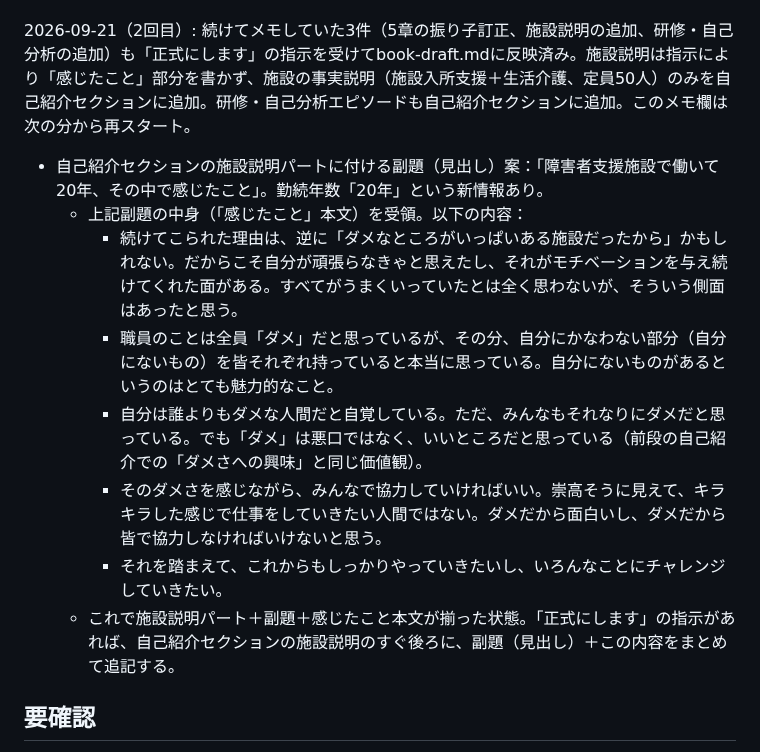
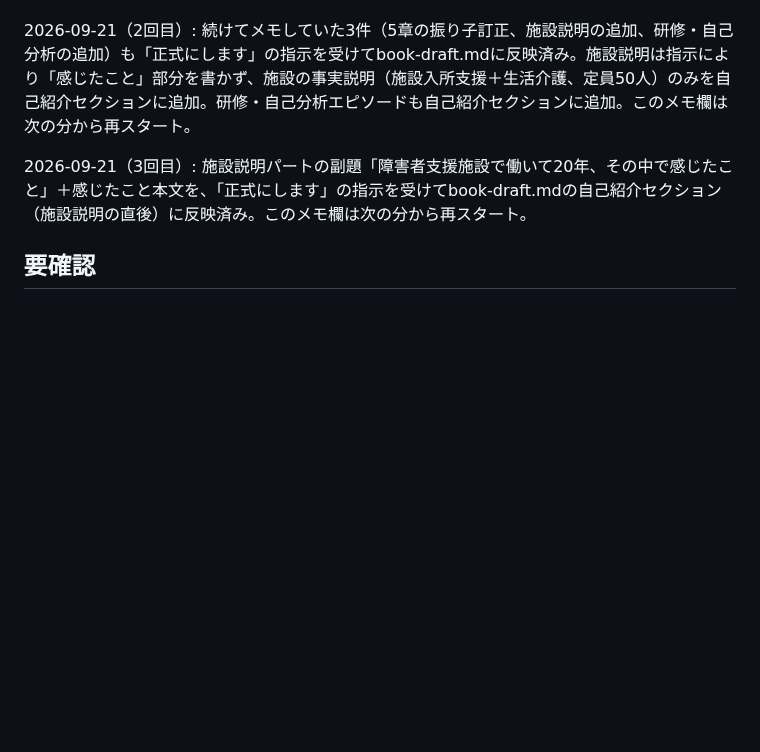
Before and after one commit to wkotknr310ajd-ctrl/tknr1, a Markdown page: notes/business-book-ideas.md, the part around the change. Drawn GitHub-style; blank space fills up the shorter version.

Commit message:
施設で働いて20年の「感じたこと」を自己紹介に反映
Co-Authored-By: Claude Sonnet 5 <noreply@anthropic.com>
Claude-Session: https://claude.ai/code/session_01K6DuH83ET3Vq7cHryxug4n

```diff
--- a/notes/business-book-ideas.md
+++ b/notes/business-book-ideas.md
@@ -565,14 +565,7 @@
 
 2026-09-21（2回目）: 続けてメモしていた3件（5章の振り子訂正、施設説明の追加、研修・自己分析の追加）も「正式にします」の指示を受けてbook-draft.mdに反映済み。施設説明は指示により「感じたこと」部分を書かず、施設の事実説明（施設入所支援＋生活介護、定員50人）のみを自己紹介セクションに追加。研修・自己分析エピソードも自己紹介セクションに追加。このメモ欄は次の分から再スタート。
 
-- 自己紹介セクションの施設説明パートに付ける副題（見出し）案：「障害者支援施設で働いて20年、その中で感じたこと」。勤続年数「20年」という新情報あり。
-  - 上記副題の中身（「感じたこと」本文）を受領。以下の内容：
-    - 続けてこられた理由は、逆に「ダメなところがいっぱいある施設だったから」かもしれない。だからこそ自分が頑張らなきゃと思えたし、それがモチベーションを与え続けてくれた面がある。すべてがうまくいっていたとは全く思わないが、そういう側面はあったと思う。
-    - 職員のことは全員「ダメ」だと思っているが、その分、自分にかなわない部分（自分にないもの）を皆それぞれ持っていると本当に思っている。自分にないものがあるというのはとても魅力的なこと。
-    - 自分は誰よりもダメな人間だと自覚している。ただ、みんなもそれなりにダメだと思っている。でも「ダメ」は悪口ではなく、いいところだと思っている（前段の自己紹介での「ダメさへの興味」と同じ価値観）。
-    - そのダメさを感じながら、みんなで協力していければいい。崇高そうに見えて、キラキラした感じで仕事をしていきたい人間ではない。ダメだから面白いし、ダメだから皆で協力しなければいけないと思う。
-    - それを踏まえて、これからもしっかりやっていきたいし、いろんなことにチャレンジしていきたい。
-  - これで施設説明パート＋副題＋感じたこと本文が揃った状態。「正式にします」の指示があれば、自己紹介セクションの施設説明のすぐ後ろに、副題（見出し）＋この内容をまとめて追記する。
+2026-09-21（3回目）: 施設説明パートの副題「障害者支援施設で働いて20年、その中で感じたこと」＋感じたこと本文を、「正式にします」の指示を受けてbook-draft.mdの自己紹介セクション（施設説明の直後）に反映済み。このメモ欄は次の分から再スタート。
 
 ## 要確認
 
```
Also changed, not shown: notes/book-draft.md (+10 -0 lines).
